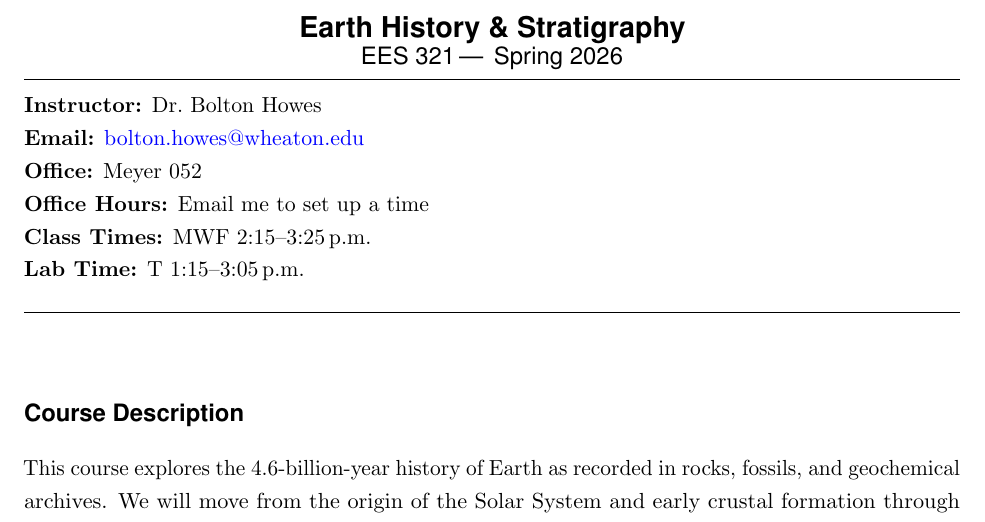
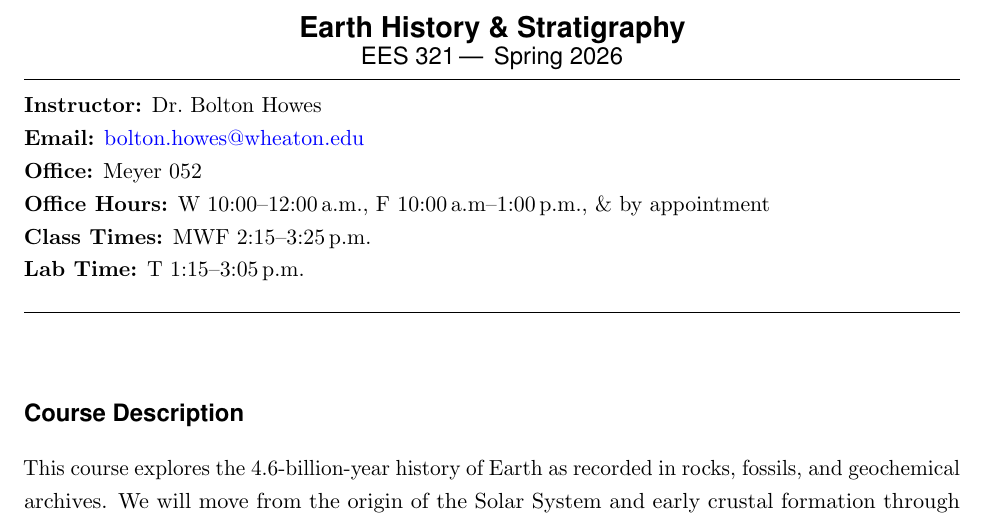
Before and after one commit to boltonhowes22/EarthHistory, a LaTeX document (syllabus/syllabus.tex): part of page 1 of 9, cut so that both start at the same text. Compiled offline with pdfLaTeX.

Commit message:
added office hours to syllabus

```diff
--- a/syllabus/syllabus.tex
+++ b/syllabus/syllabus.tex
@@ -53,12 +53,12 @@
 \newcommand{\email}{\href{mailto:bolton.howes@wheaton.edu}{bolton.howes@wheaton.edu}}
 \newcommand{\office}{Meyer 052}
 \newcommand{\classroom}{Meyer 0630}
-\newcommand{\officehours}{Email me to set up a time}
+\newcommand{\officehours}{W 10:00--12:00\,a.m., F 10:00\,a.m--1:00\,p.m., \& by appointment}
 \newcommand{\classtimes}{MWF 2:15--3:25\,p.m.}
 \newcommand{\labtime}{T 1:15--3:05\,p.m.}
 \newcommand{\location}{Room ABC}
 
-% ---------------------------------------------------------
+% ---------------------------------------------------------s
 % Document
 % ---------------------------------------------------------
 \begin{document}
```
Also changed, not shown: syllabus/syllabus.pdf, 3 other files.
